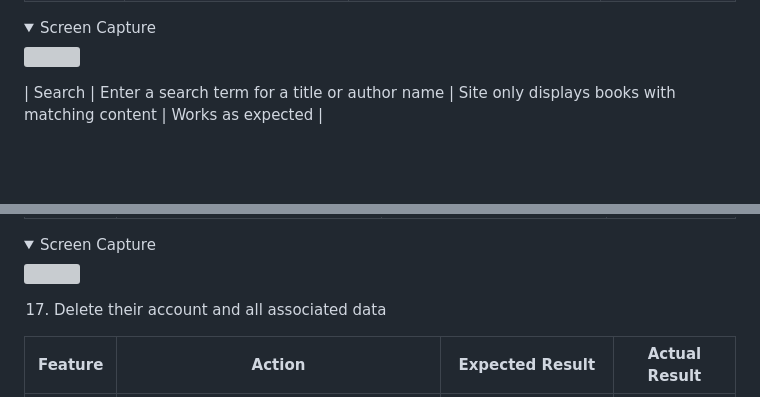
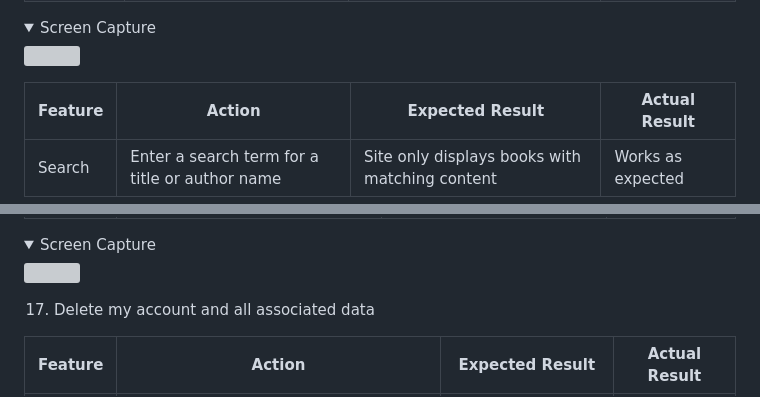
Before and after one commit to amorychambers/ci-ms3-backend, a Markdown page: README.md, 2 parts joined by grey strips. GitHub-like rendering; folded sections open; blank space fills up the shorter version; grey boxes are pictures that could not be loaded.

Commit message:
docs: fix formatting errors in user story tests

```diff
--- a/README.md
+++ b/README.md
@@ -450,7 +450,8 @@ As a returning user, I want to:
 <img src="docs/user-stories/testing-story-ten.gif">
 </details>
 
-
+| **Feature** | **Action** | **Expected Result** | **Actual Result** |
+| ---- | ---- | ---- | ---- |
 | Search | Enter a search term for a title or author name | Site only displays books with matching content | Works as expected |
 
 <details><summary>Screen Capture</summary>
@@ -517,7 +518,7 @@ As a returning user, I want to:
 <img src="docs/user-stories/testing-story-sixteen.gif">
 </details>
 
-17. Delete their account and all associated data
+17. Delete my account and all associated data
 
 | **Feature** | **Action** | **Expected Result** | **Actual Result** |
 | ---- | ---- | ---- | ---- |
```
Also changed, not shown: other parts of README.md (+1 -1 lines).
